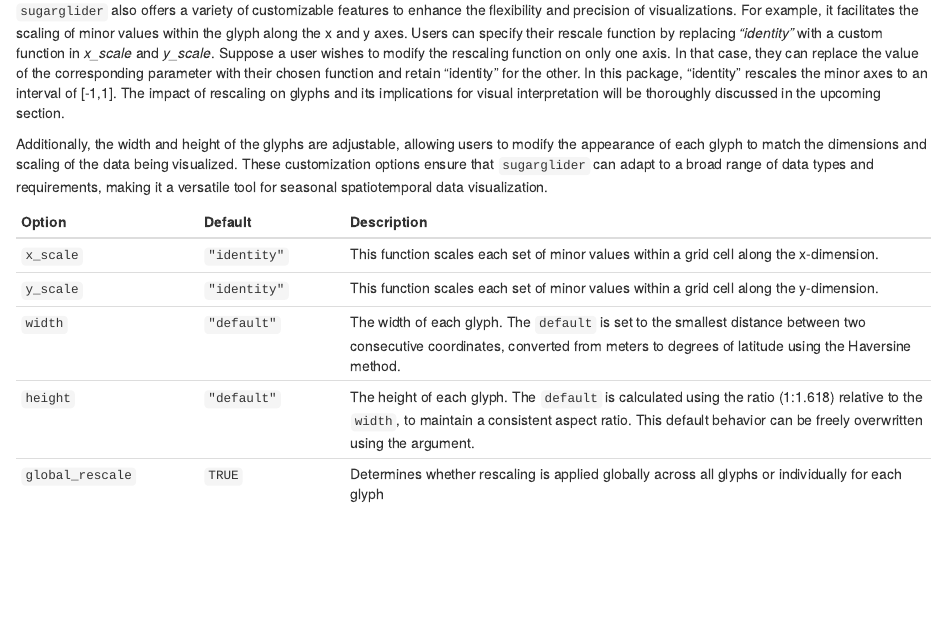
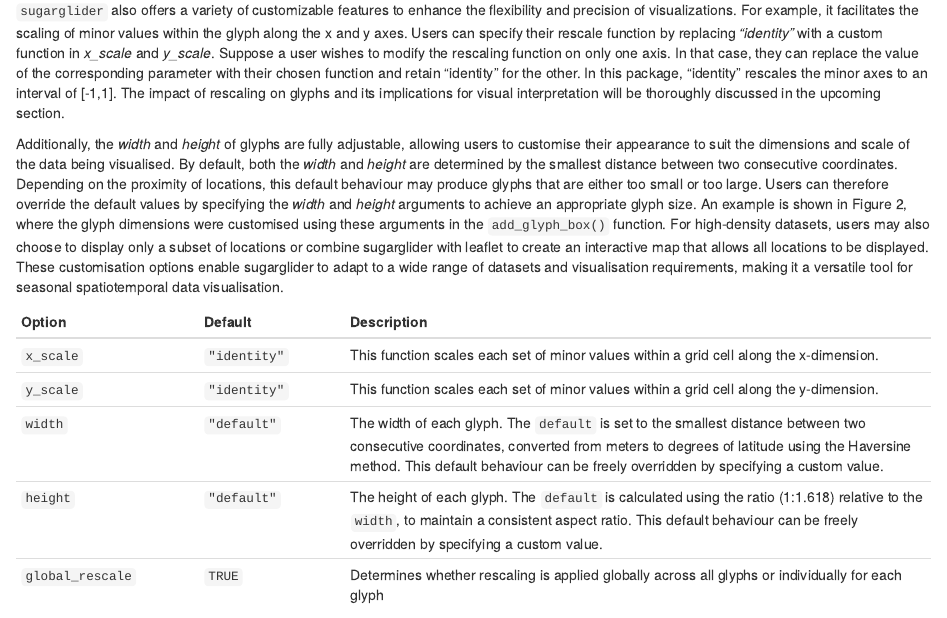
Before and after one commit to maliny12/paper-sugarglider, an R Markdown document (sugarglider/sugarglider.Rmd): the page in a window 1100 px wide, from 6270 px down. Rendered offline with R 4.5, knitr and Pandoc, with nearby package versions; drawn as R Markdown's standard HTML page in place of the format the file asks for; some code elsewhere in the file could not run offline.

Commit message:
Elaborate on problematic default behavior for glyph width and height

```diff
--- a/sugarglider/sugarglider.Rmd
+++ b/sugarglider/sugarglider.Rmd
@@ -221,14 +221,15 @@ Options within the `sugarglider` package allow you to tailor the behavior of you
 
 `sugarglider` also offers a variety of customizable features to enhance the flexibility and precision of visualizations. For example, it facilitates the scaling of minor values within the glyph along the x and y axes. Users can specify their rescale function by replacing *"identity"* with a custom function in *x_scale* and *y_scale*. Suppose a user wishes to modify the rescaling function on only one axis. In that case, they can replace the value of the corresponding parameter with their chosen function and retain "identity" for the other. In this package, "identity" rescales the minor axes to an interval of [-1,1]. The impact of rescaling on glyphs and its implications for visual interpretation will be thoroughly discussed in the upcoming section.
 
-Additionally, the width and height of the glyphs are adjustable, allowing users to modify the appearance of each glyph to match the dimensions and scaling of the data being visualized. These customization options ensure that `sugarglider` can adapt to a broad range of data types and requirements, making it a versatile tool for seasonal spatiotemporal data visualization.
+Additionally, the *width* and *height* of glyphs are fully adjustable, allowing users to customise their appearance to suit the dimensions and scale of the data being visualised. By default, both the *width* and *height* are determined by the smallest distance between two consecutive coordinates. Depending on the proximity of locations, this default behaviour may produce glyphs that are either too small or too large. Users can therefore override the default values by specifying the *width* and *height* arguments to achieve an appropriate glyph size. An example is shown in Figure 2, where the glyph dimensions were customised using these arguments in the `add_glyph_box()` function. For high-density datasets, users may also choose to display only a subset of locations or combine sugarglider with leaflet to create an interactive map that allows all locations to be displayed. These customisation options enable sugarglider to adapt to a wide range of datasets and visualisation requirements, making it a versatile tool for seasonal spatiotemporal data visualisation.
+
 
 |Option          | Default      | Description
 |--------------- | ------------ | ------------------------------------------------
 | `x_scale`         | `"identity"`         | This function scales each set of minor values within a grid cell along the x-dimension.
 |`y_scale`      | `"identity"`          | This function scales each set of minor values within a grid cell along the y-dimension.
-|`width`         | `"default"`          |  The width of each glyph. The `default` is set to the smallest distance between two consecutive coordinates, converted from meters to degrees of latitude using the Haversine method.
-|`height`     | `"default"`     | The height of each glyph. The `default` is calculated using the ratio (1:1.618) relative to the `width`, to maintain a consistent aspect ratio. This default behavior can be freely overwritten using the argument.
+|`width`         | `"default"`          |  The width of each glyph. The `default` is set to the smallest distance between two consecutive coordinates, converted from meters to degrees of latitude using the Haversine method. This default behaviour can be freely overridden by specifying a custom value.
+|`height`     | `"default"`     | The height of each glyph. The `default` is calculated using the ratio (1:1.618) relative to the `width`, to maintain a consistent aspect ratio. This default behaviour can be freely overridden by specifying a custom value.
 |`global_rescale`      | `TRUE`        | Determines whether rescaling is applied globally across all glyphs or individually for each glyph
 
 ## Data structure
```
Also changed, not shown: sugarglider/sugarglider.Rmd (2 more changed lines).
